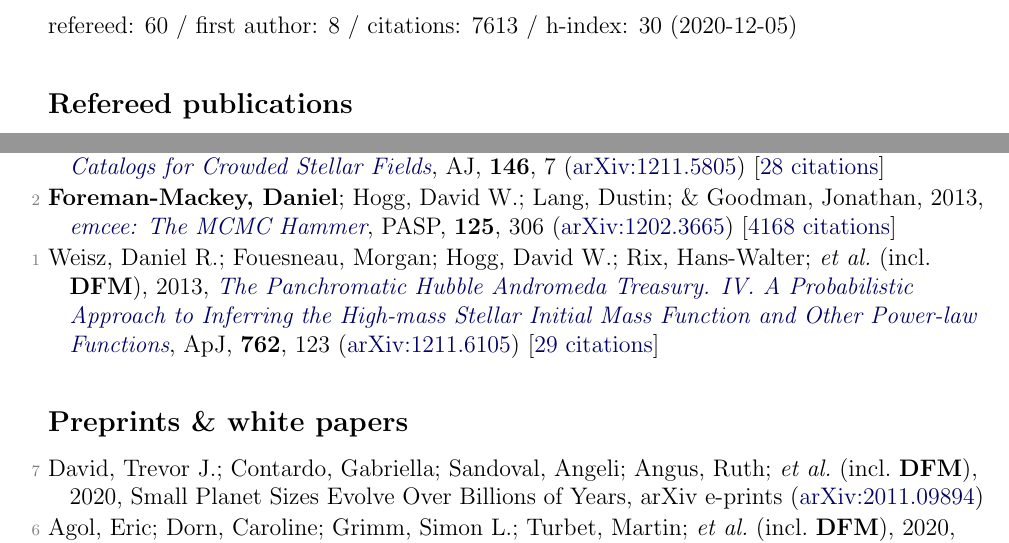
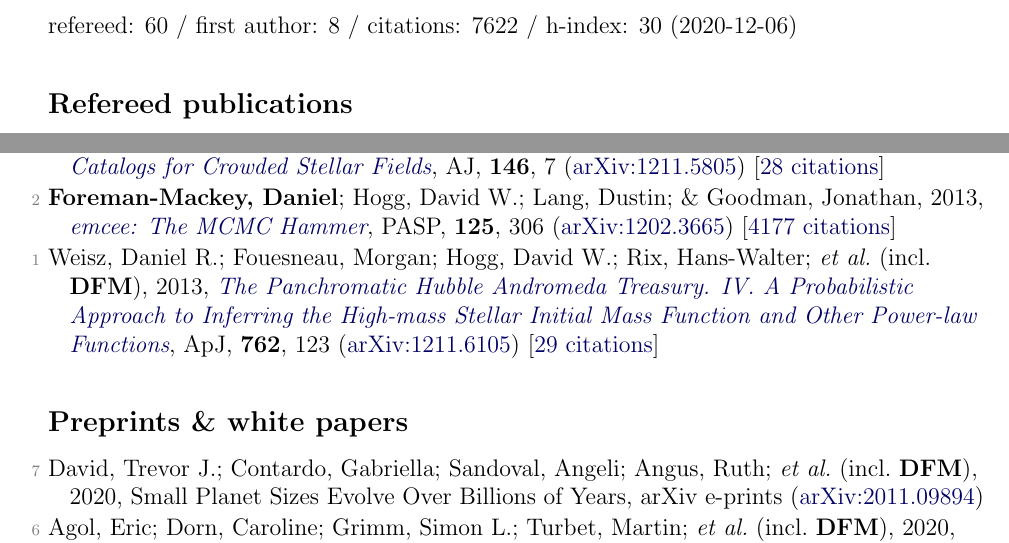
Before and after one commit to dfm/cv, a LaTeX document (pubs.tex, which reads pubs_ref.tex, pubs_summary.tex): two parts of pages 1 and 5 of 5, joined at a grey line, cut so that both start at the same text. Compiled offline with pdfLaTeX.

Commit message:
updating pubs [ci skip]

```diff
--- a/pubs_ref.tex
+++ b/pubs_ref.tex
@@ -114,6 +114,6 @@
 
 \item[{\color{numcolor}\scriptsize3}] Brewer, Brendon J.; \textbf{Foreman-Mackey, Daniel}; \& Hogg, David W., 2013, \doi{10.1088/0004-6256/146/1/7}{Probabilistic Catalogs for Crowded Stellar Fields}, \aj, \textbf{146}, 7 (\arxiv{1211.5805}) [\href{https://ui.adsabs.harvard.edu/abs/2013AJ....146....7B}{28 citations}]
 
-\item[{\color{numcolor}\scriptsize2}] \textbf{Foreman-Mackey, Daniel}; Hogg, David W.; Lang, Dustin; \& Goodman, Jonathan, 2013, \doi{10.1086/670067}{emcee: The MCMC Hammer}, \pasp, \textbf{125}, 306 (\arxiv{1202.3665}) [\href{https://ui.adsabs.harvard.edu/abs/2013PASP..125..306F}{4168 citations}]
+\item[{\color{numcolor}\scriptsize2}] \textbf{Foreman-Mackey, Daniel}; Hogg, David W.; Lang, Dustin; \& Goodman, Jonathan, 2013, \doi{10.1086/670067}{emcee: The MCMC Hammer}, \pasp, \textbf{125}, 306 (\arxiv{1202.3665}) [\href{https://ui.adsabs.harvard.edu/abs/2013PASP..125..306F}{4177 citations}]
 
 \item[{\color{numcolor}\scriptsize1}] Weisz, Daniel R.; Fouesneau, Morgan; Hogg, David W.; Rix, Hans-Walter; \etal\ (incl.\ \textbf{DFM}), 2013, \doi{10.1088/0004-637X/762/2/123}{The Panchromatic Hubble Andromeda Treasury. IV. A Probabilistic Approach to Inferring the High-mass Stellar Initial Mass Function and Other Power-law Functions}, \apj, \textbf{762}, 123 (\arxiv{1211.6105}) [\href{https://ui.adsabs.harvard.edu/abs/2013ApJ...762..123W}{29 citations}]
--- a/pubs_summary.tex
+++ b/pubs_summary.tex
@@ -1 +1 @@
-refereed: 60 / first author: 8 / citations: 7613 / h-index: 30 (2020-12-05)
+refereed: 60 / first author: 8 / citations: 7622 / h-index: 30 (2020-12-06)
```
Also changed, not shown: pubs_select.tex (+1 -1 lines), 1 other file.
